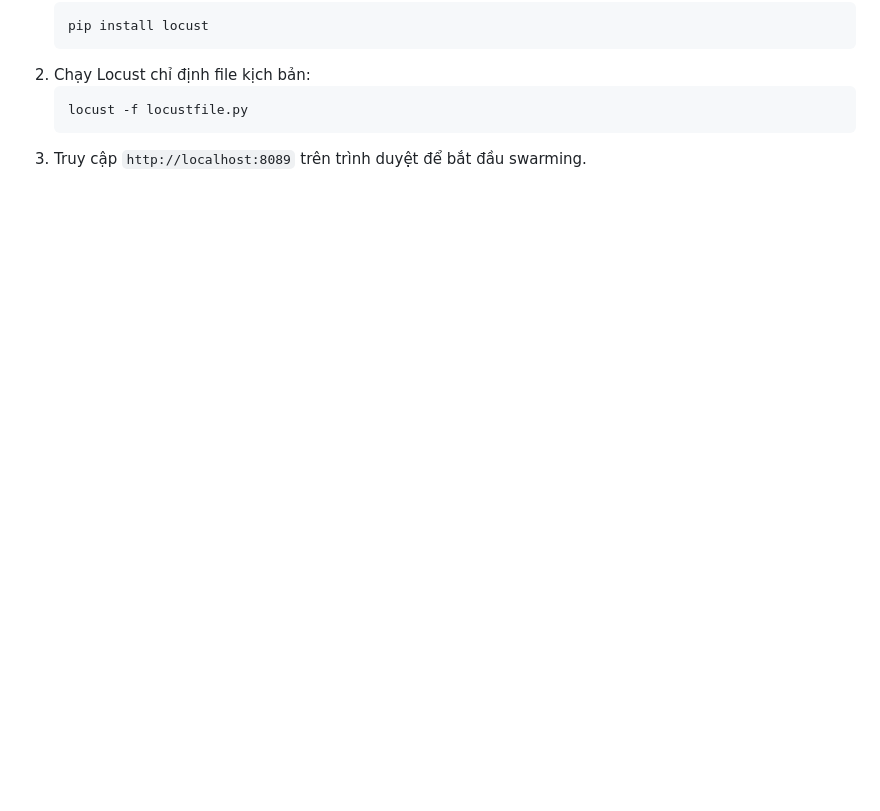
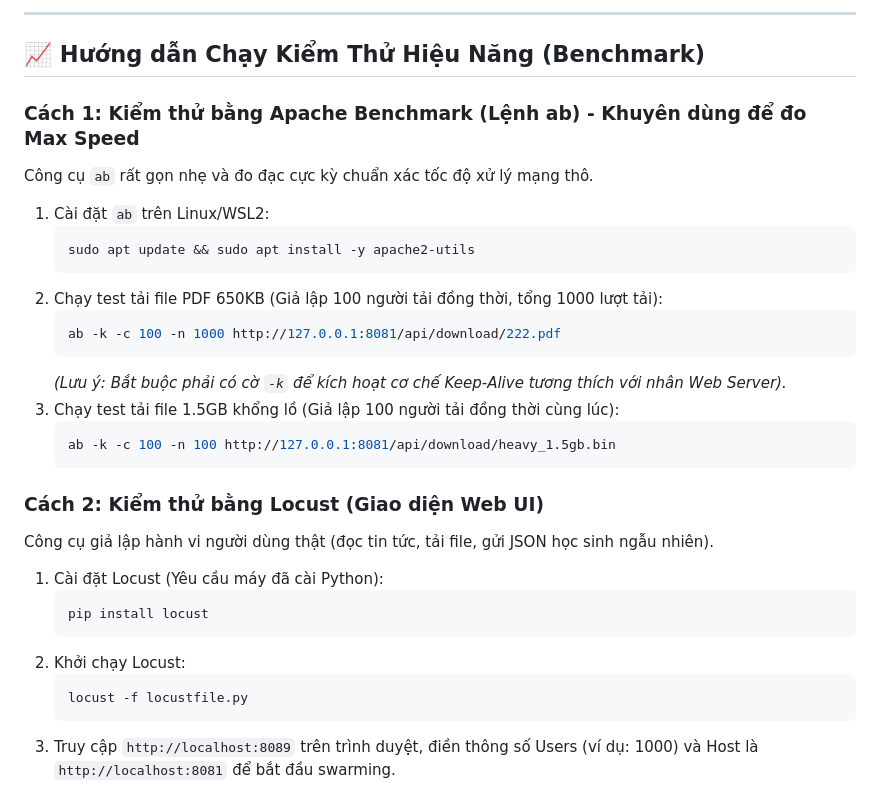
Before and after one commit to hung146164/WebServerFromScratch, a Markdown page: README.md, the part around one of its changes. Drawn GitHub-style; blank space fills up the shorter version.

````diff
--- a/README.md
+++ b/README.md
@@ -64,8 +92,33 @@ Kịch bản kiểm thử Locust được viết sẵn để đo lường hiệu
+---
+
+## 📈 Hướng dẫn Chạy Kiểm Thử Hiệu Năng (Benchmark)
+
+### Cách 1: Kiểm thử bằng Apache Benchmark (Lệnh ab) - Khuyên dùng để đo Max Speed
+Công cụ `ab` rất gọn nhẹ và đo đạc cực kỳ chuẩn xác tốc độ xử lý mạng thô.
+
+1. Cài đặt `ab` trên Linux/WSL2:
+   ```bash
+   sudo apt update && sudo apt install -y apache2-utils
+   ```
+2. Chạy test tải file PDF 650KB (Giả lập 100 người tải đồng thời, tổng 1000 lượt tải):
+   ```bash
+   ab -k -c 100 -n 1000 http://127.0.0.1:8081/api/download/222.pdf
+   ```
+   *(Lưu ý: Bắt buộc phải có cờ `-k` để kích hoạt cơ chế Keep-Alive tương thích với nhân Web Server).*
+3. Chạy test tải file 1.5GB khổng lồ (Giả lập 100 người tải đồng thời cùng lúc):
+   ```bash
+   ab -k -c 100 -n 100 http://127.0.0.1:8081/api/download/heavy_1.5gb.bin
+   ```
+
+### Cách 2: Kiểm thử bằng Locust (Giao diện Web UI)
+Công cụ giả lập hành vi người dùng thật (đọc tin tức, tải file, gửi JSON học sinh ngẫu nhiên).
+
+1. Cài đặt Locust (Yêu cầu máy đã cài Python):
    ```bash
    pip install locust
    ```
-2. Chạy Locust chỉ định file kịch bản:
+2. Khởi chạy Locust:
    ```bash
    locust -f locustfile.py
    ```
-3. Truy cập `http://localhost:8089` trên trình duyệt để bắt đầu swarming.
+3. Truy cập `http://localhost:8089` trên trình duyệt, điền thông số Users (ví dụ: 1000) và Host là `http://localhost:8081` để bắt đầu swarming.
````
Also changed, not shown: other parts of README.md (+45 -17 lines).
